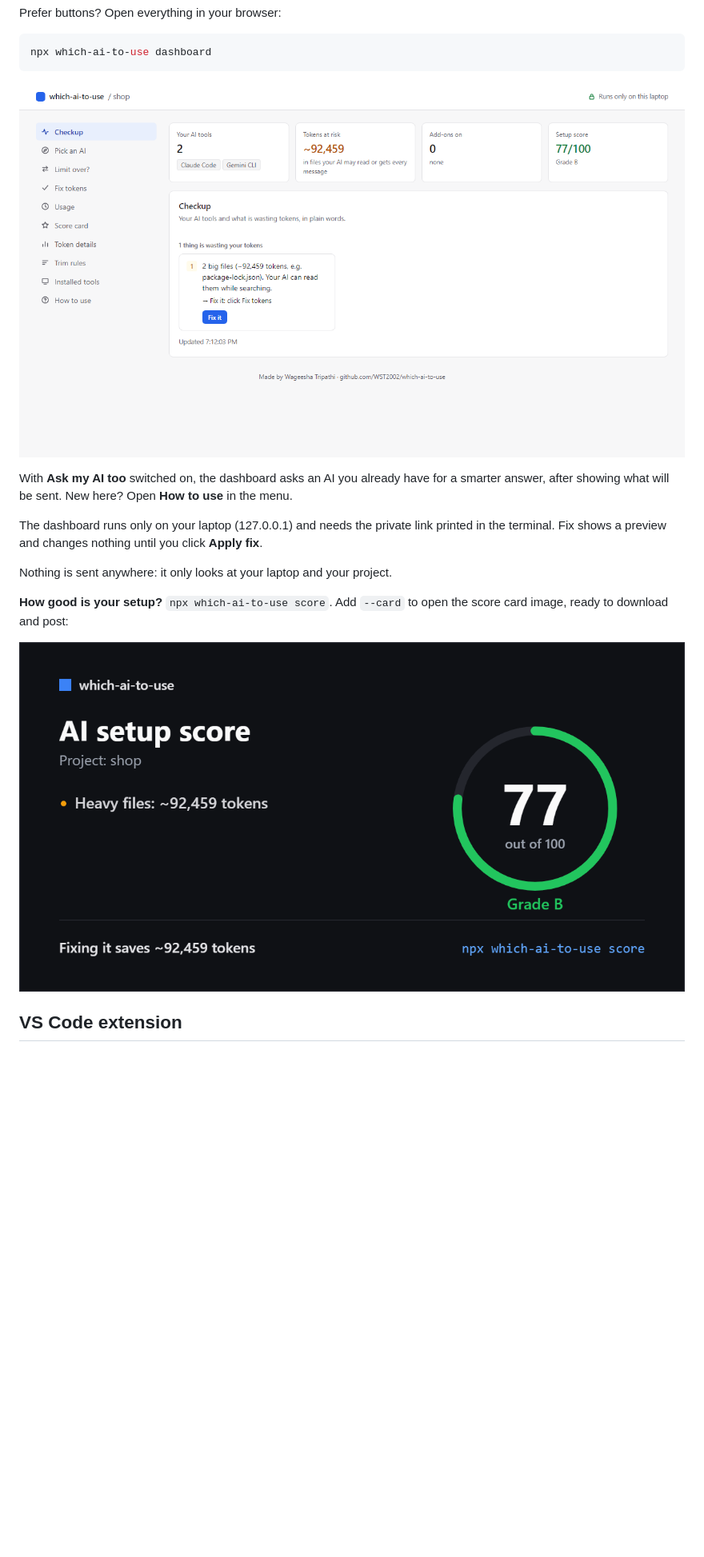
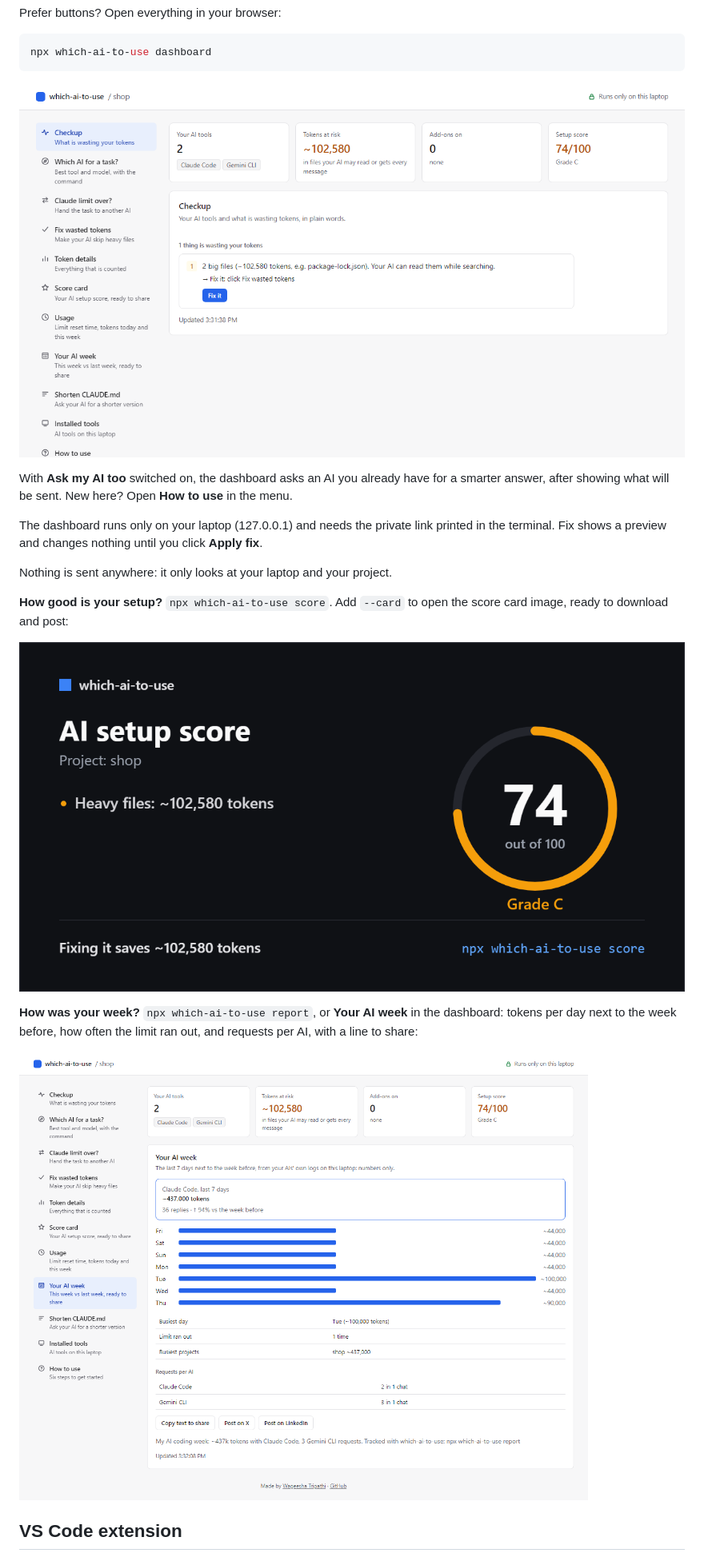
Before and after one commit to WST2002/which-ai-to-use, a Markdown page: README.md, the part around one of its changes. Shown at 80% size. Rendered like a GitHub page; pictures changed too: media/dashboard.png, media/report.png (added), media/score-card.png; blank space fills up the shorter version.

```diff
--- a/README.md
+++ b/README.md
@@ -57,7 +57,11 @@ Nothing is sent anywhere: it only looks at your laptop and your project.
 
 **How good is your setup?** `npx which-ai-to-use score`. Add `--card` to open the score card image, ready to download and post:
 
-![AI setup score card: 77 out of 100, grade B, heavy files ~92,459 tokens, and the command to check yours](media/score-card.png)
+![AI setup score card: 74 out of 100, grade C, heavy files ~102,580 tokens, and the command to check yours](media/score-card.png)
+
+**How was your week?** `npx which-ai-to-use report`, or **Your AI week** in the dashboard: tokens per day next to the week before, how often the limit ran out, and requests per AI, with a line to share:
+
+![Your AI week in the dashboard: ~437,000 Claude Code tokens, up 94% on the week before, bars for each day, the limit ran out once, and requests in Claude Code and Gemini CLI](media/report.png)
 
 ## VS Code extension
 
```
Also changed, not shown: other parts of README.md (+4 -4 lines), extension/README.md (+2 -1 lines), media/sidebar.png, media/which-ai-to-use-demo.gif, 2 other files.
